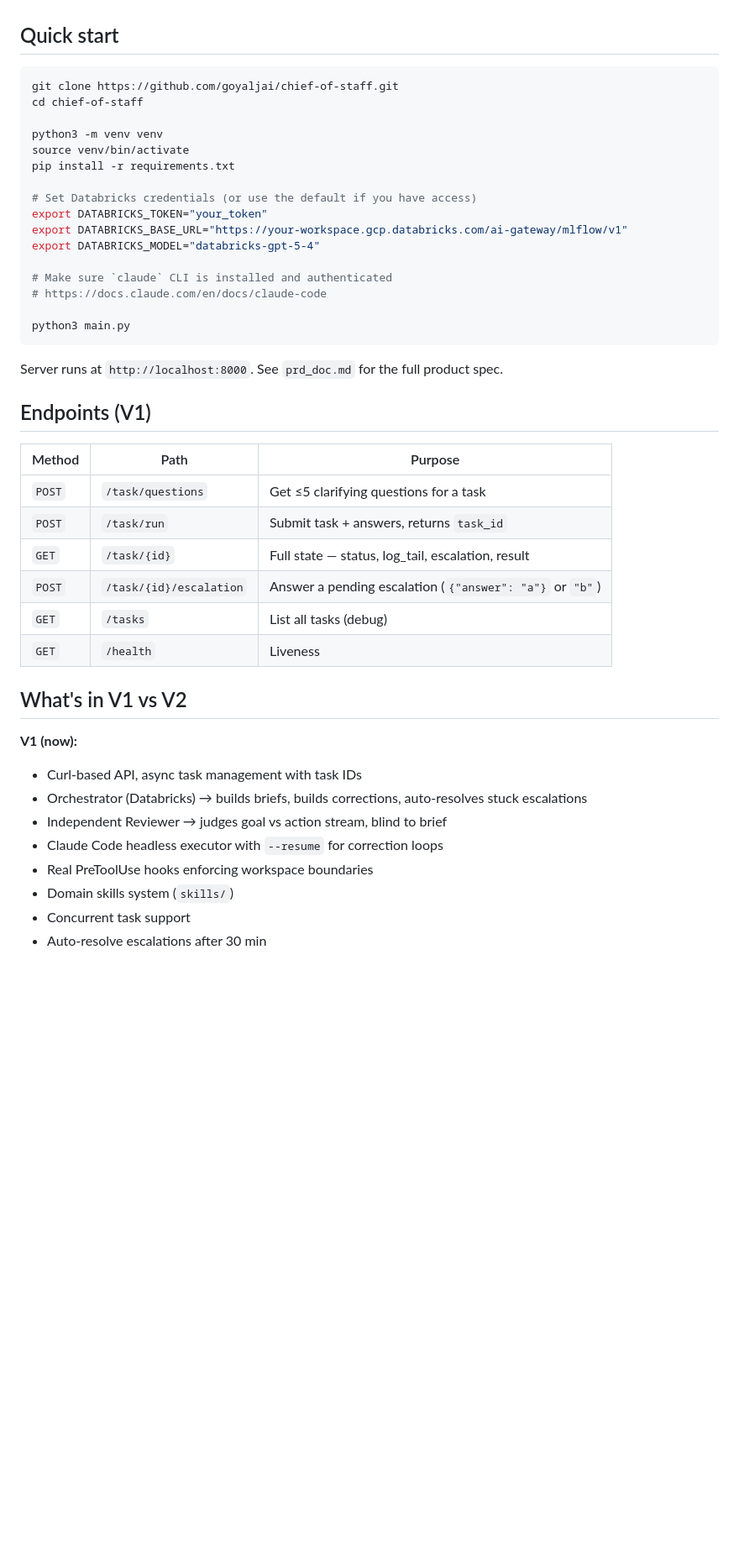
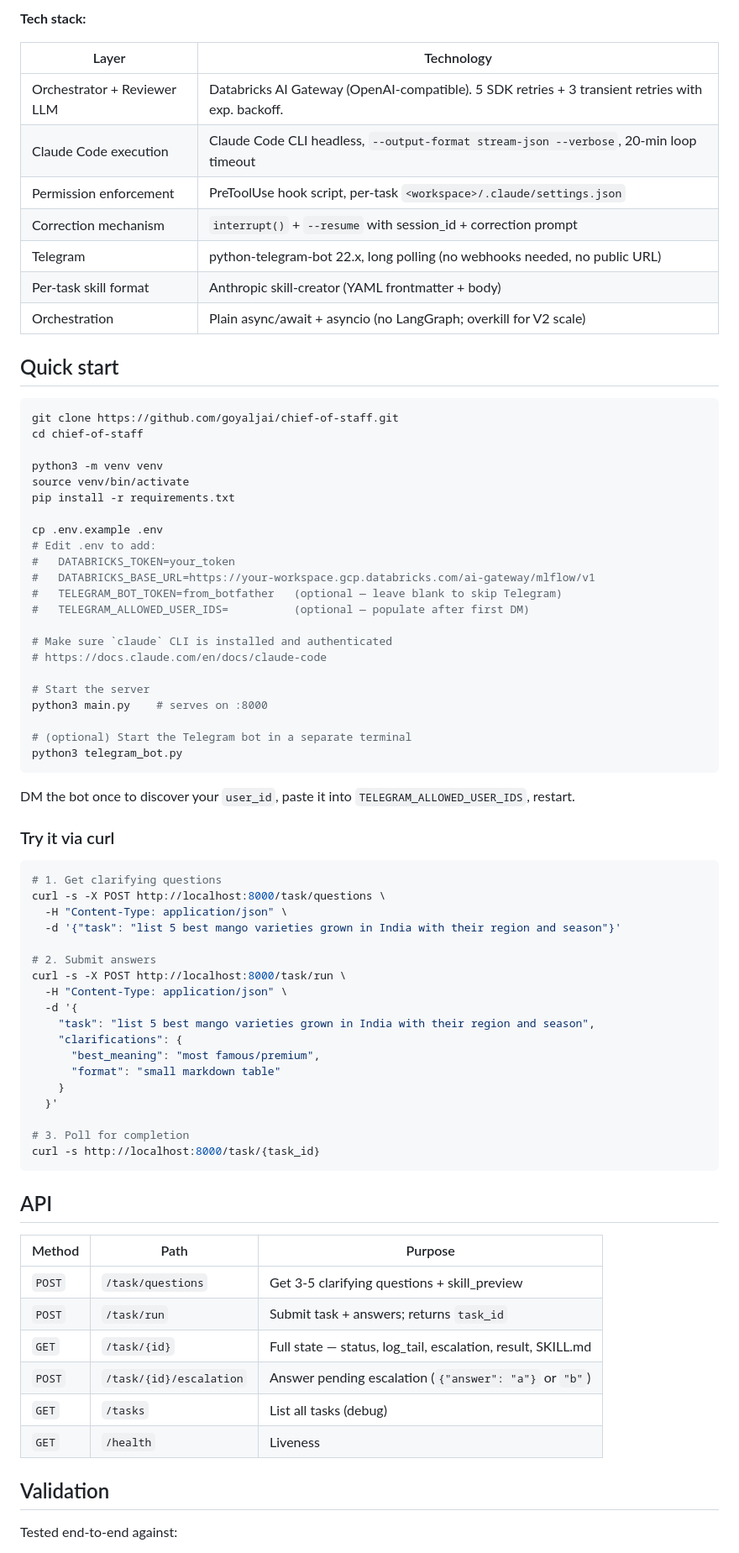
Before and after one commit to goyaljai/chief-of-staff, a Markdown page: README.md, the part around one of its changes. Shown at 84% size. Rendered like a GitHub page; blank space fills up the shorter version.

````diff
--- a/README.md
+++ b/README.md
@@ -116,3 +156,14 @@ In V2, skills auto-update — every task contributes learnings, the orchestrator
+**Tech stack:**
+
+| Layer | Technology |
+|---|---|
+| Orchestrator + Reviewer LLM | Databricks AI Gateway (OpenAI-compatible). 5 SDK retries + 3 transient retries with exp. backoff. |
+| Claude Code execution | Claude Code CLI headless, `--output-format stream-json --verbose`, 20-min loop timeout |
+| Permission enforcement | PreToolUse hook script, per-task `<workspace>/.claude/settings.json` |
+| Correction mechanism | `interrupt()` + `--resume` with session_id + correction prompt |
+| Telegram | python-telegram-bot 22.x, long polling (no webhooks needed, no public URL) |
+| Per-task skill format | Anthropic skill-creator (YAML frontmatter + body) |
+| Orchestration | Plain async/await + asyncio (no LangGraph; overkill for V2 scale) |
 
 ## Quick start
 
@@ -124,39 +175,60 @@ python3 -m venv venv
 source venv/bin/activate
 pip install -r requirements.txt
 
-# Set Databricks credentials (or use the default if you have access)
-export DATABRICKS_TOKEN="your_token"
-export DATABRICKS_BASE_URL="https://your-workspace.gcp.databricks.com/ai-gateway/mlflow/v1"
-export DATABRICKS_MODEL="databricks-gpt-5-4"
+cp .env.example .env
+# Edit .env to add:
+#   DATABRICKS_TOKEN=your_token
+#   DATABRICKS_BASE_URL=https://your-workspace.gcp.databricks.com/ai-gateway/mlflow/v1
+#   TELEGRAM_BOT_TOKEN=from_botfather   (optional — leave blank to skip Telegram)
+#   TELEGRAM_ALLOWED_USER_IDS=          (optional — populate after first DM)
 
 # Make sure `claude` CLI is installed and authenticated
 # https://docs.claude.com/en/docs/claude-code
 
-python3 main.py
+# Start the server
+python3 main.py    # serves on :8000
+
+# (optional) Start the Telegram bot in a separate terminal
+python3 telegram_bot.py
 ```
 
-Server runs at `http://localhost:8000`. See `prd_doc.md` for the full product spec.
+DM the bot once to discover your `user_id`, paste it into `TELEGRAM_ALLOWED_USER_IDS`, restart.
 
-## Endpoints (V1)
+### Try it via curl
+
+```bash
+# 1. Get clarifying questions
+curl -s -X POST http://localhost:8000/task/questions \
+  -H "Content-Type: application/json" \
+  -d '{"task": "list 5 best mango varieties grown in India with their region and season"}'
+
+# 2. Submit answers
+curl -s -X POST http://localhost:8000/task/run \
+  -H "Content-Type: application/json" \
+  -d '{
+    "task": "list 5 best mango varieties grown in India with their region and season",
+    "clarifications": {
+      "best_meaning": "most famous/premium",
+      "format": "small markdown table"
+    }
+  }'
+
+# 3. Poll for completion
+curl -s http://localhost:8000/task/{task_id}
+```
+
+## API
 
 | Method | Path | Purpose |
 |---|---|---|
-| `POST` | `/task/questions` | Get ≤5 clarifying questions for a task |
-| `POST` | `/task/run` | Submit task + answers, returns `task_id` |
-| `GET` | `/task/{id}` | Full state — status, log_tail, escalation, result |
-| `POST` | `/task/{id}/escalation` | Answer a pending escalation (`{"answer": "a"}` or `"b"`) |
+| `POST` | `/task/questions` | Get 3-5 clarifying questions + skill_preview |
+| `POST` | `/task/run` | Submit task + answers; returns `task_id` |
+| `GET` | `/task/{id}` | Full state — status, log_tail, escalation, result, SKILL.md |
+| `POST` | `/task/{id}/escalation` | Answer pending escalation (`{"answer": "a"}` or `"b"`) |
 | `GET` | `/tasks` | List all tasks (debug) |
 | `GET` | `/health` | Liveness |
 
-## What's in V1 vs V2
+## Validation
 
-**V1 (now):**
-- Curl-based API, async task management with task IDs
-- Orchestrator (Databricks) → builds briefs, builds corrections, auto-resolves stuck escalations
-- Independent Reviewer → judges goal vs action stream, blind to brief
-- Claude Code headless executor with `--resume` for correction loops
-- Real PreToolUse hooks enforcing workspace boundaries
-- Domain skills system (`skills/`)
-- Concurrent task support
-- Auto-resolve escalations after 30 min
+Tested end-to-end against:
 
````
Also changed, not shown: other parts of README.md (+162 -112 lines).
